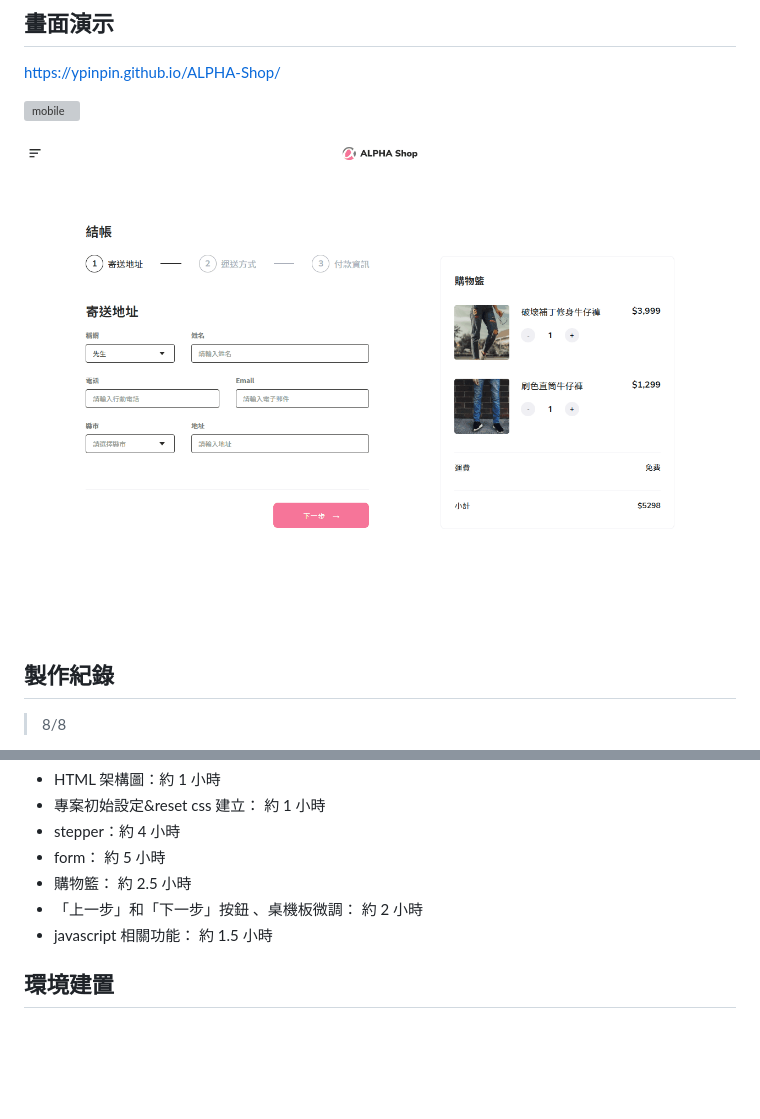
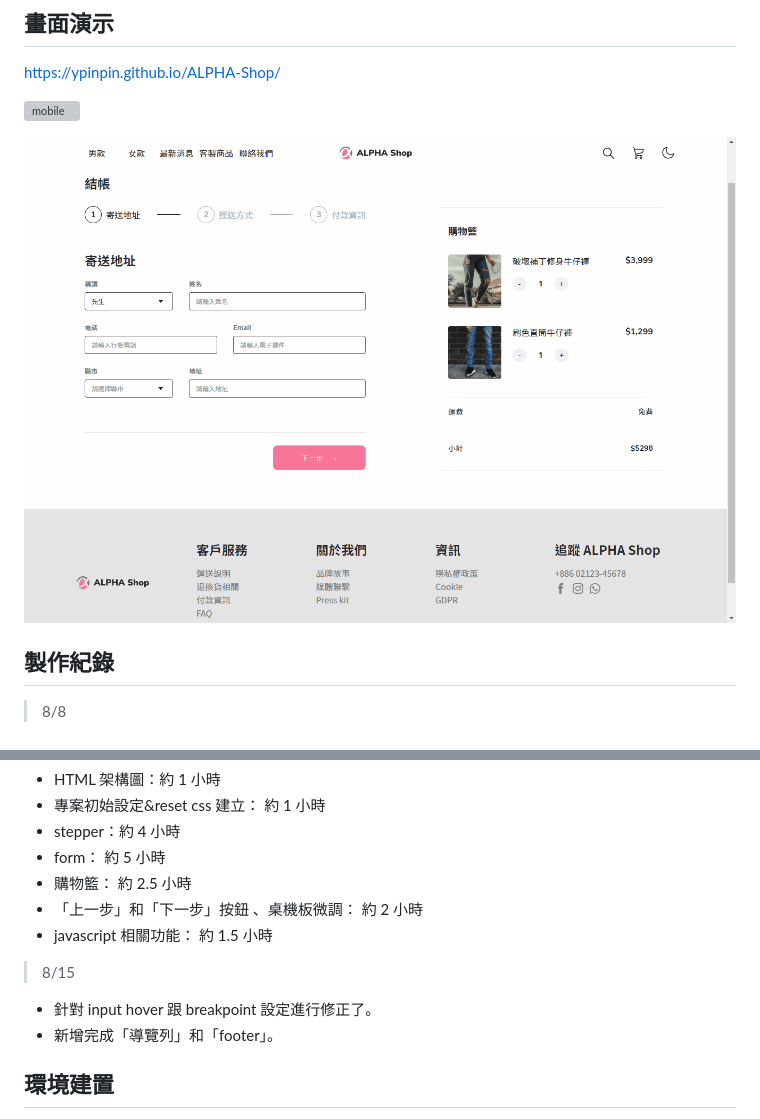
Before and after one commit to YPINPIN/ALPHA-Shop, a Markdown page: README.md, 2 parts joined by grey strips. GitHub-like rendering; pictures changed too: desktop.gif; blank space fills up the shorter version; grey boxes are pictures that could not be loaded.

Commit message:
[MOD] Update README.md & demo.gif

```diff
--- a/README.md
+++ b/README.md
@@ -26,6 +26,11 @@ https://ypinpin.github.io/ALPHA-Shop/
 - 「上一步」和「下一步」按鈕 、桌機板微調： 約 2 小時
 - javascript 相關功能： 約 1.5 小時
 
+> 8/15
+
+- 針對 input hover 跟 breakpoint 設定進行修正了。
+- 新增完成「導覽列」和「footer」。
+
 ## 環境建置
 
 - [Visual Studio Code](https://code.visualstudio.com/)
```
Also changed, not shown: 1 other file.
